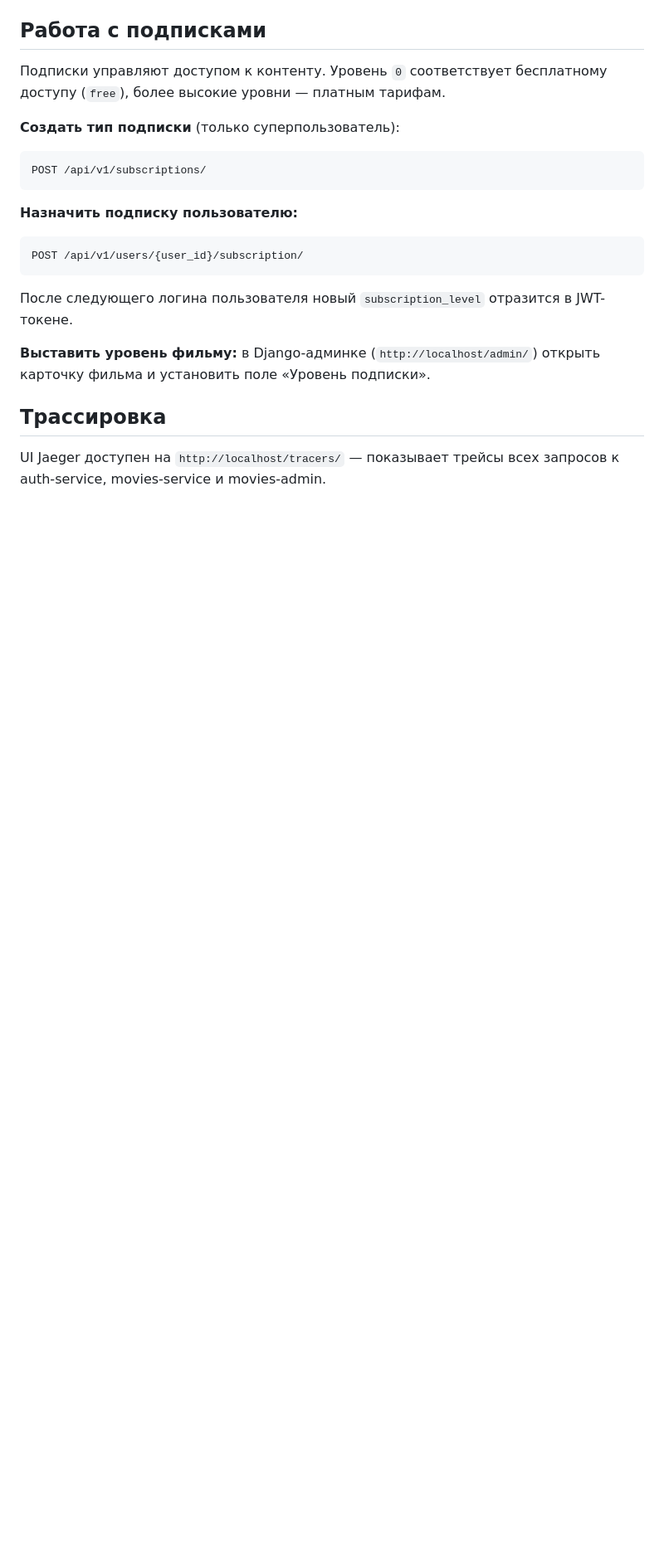
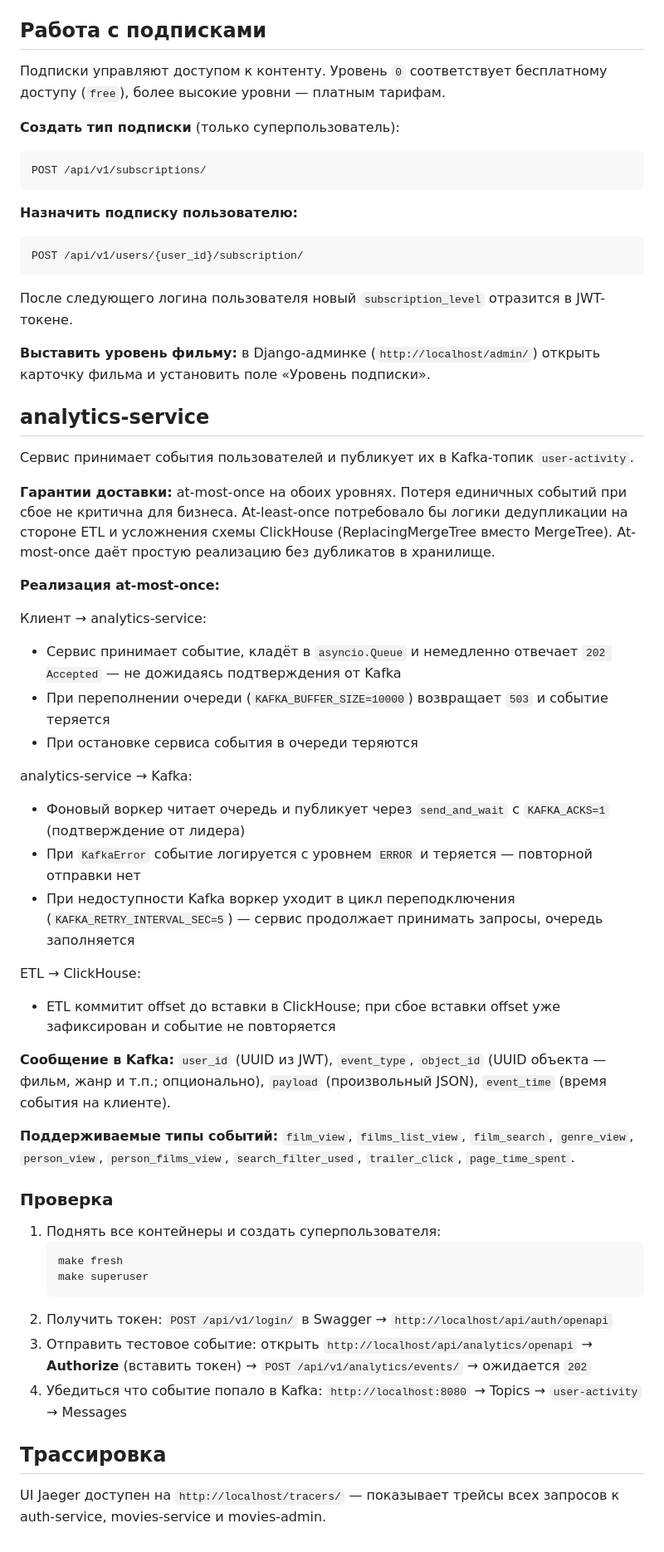
Before and after one commit to DaryaRu/Auth_movies_project, a Markdown page: README.md, the part around one of its changes. Shown at 83% size. Rendered like a GitHub page; blank space fills up the shorter version.

Commit message:
docs: update README

````diff
--- a/README.md
+++ b/README.md
@@ -241,6 +246,43 @@ POST /api/v1/users/{user_id}/subscription/
 **Выставить уровень фильму:** в Django-админке (`http://localhost/admin/`) открыть карточку фильма и установить поле «Уровень подписки».
 
 
+## analytics-service
+
+Сервис принимает события пользователей и публикует их в Kafka-топик `user-activity`.
+
+**Гарантии доставки:** at-most-once на обоих уровнях. Потеря единичных событий при сбое не критична для бизнеса. At-least-once потребовало бы логики дедупликации на стороне ETL и усложнения схемы ClickHouse (ReplacingMergeTree вместо MergeTree). At-most-once даёт простую реализацию без дубликатов в хранилище.
+
+**Реализация at-most-once:**
+
+Клиент → analytics-service:
+- Сервис принимает событие, кладёт в `asyncio.Queue` и немедленно отвечает `202 Accepted` — не дожидаясь подтверждения от Kafka
+- При переполнении очереди (`KAFKA_BUFFER_SIZE=10000`) возвращает `503` и событие теряется
+- При остановке сервиса события в очереди теряются
+
+analytics-service → Kafka:
+- Фоновый воркер читает очередь и публикует через `send_and_wait` с `KAFKA_ACKS=1` (подтверждение от лидера)
+- При `KafkaError` событие логируется с уровнем `ERROR` и теряется — повторной отправки нет
+- При недоступности Kafka воркер уходит в цикл переподключения (`KAFKA_RETRY_INTERVAL_SEC=5`) — сервис продолжает принимать запросы, очередь заполняется
+
+ETL → ClickHouse:
+- ETL коммитит offset до вставки в ClickHouse; при сбое вставки offset уже зафиксирован и событие не повторяется
+
+**Сообщение в Kafka:** `user_id` (UUID из JWT), `event_type`, `object_id` (UUID объекта — фильм, жанр и т.п.; опционально), `payload` (произвольный JSON), `event_time` (время события на клиенте).
+
+**Поддерживаемые типы событий:** `film_view`, `films_list_view`, `film_search`, `genre_view`, `person_view`, `person_films_view`, `search_filter_used`, `trailer_click`, `page_time_spent`.
+
+### Проверка
+
+1. Поднять все контейнеры и создать суперпользователя:
+   ```bash
+   make fresh
+   make superuser
+   ```
+2. Получить токен: `POST /api/v1/login/` в Swagger → `http://localhost/api/auth/openapi`
+3. Отправить тестовое событие: открыть `http://localhost/api/analytics/openapi` → **Authorize** (вставить токен) → `POST /api/v1/analytics/events/` → ожидается `202`
+4. Убедиться что событие попало в Kafka: `http://localhost:8080` → Topics → `user-activity` → Messages
+
+
 ## Трассировка
 
 UI Jaeger доступен на `http://localhost/tracers/` — показывает трейсы всех запросов к auth-service, movies-service и movies-admin.
````
Also changed, not shown: other parts of README.md (+6 -1 lines).
